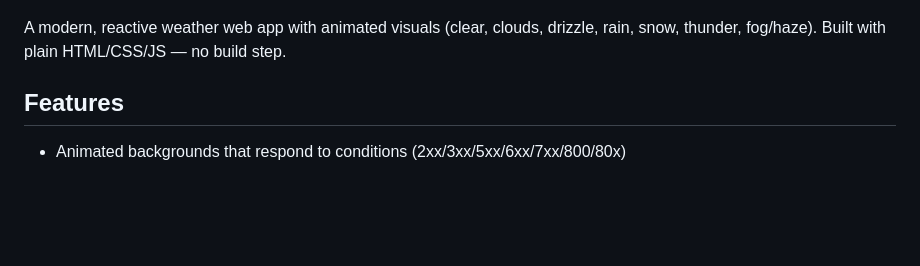
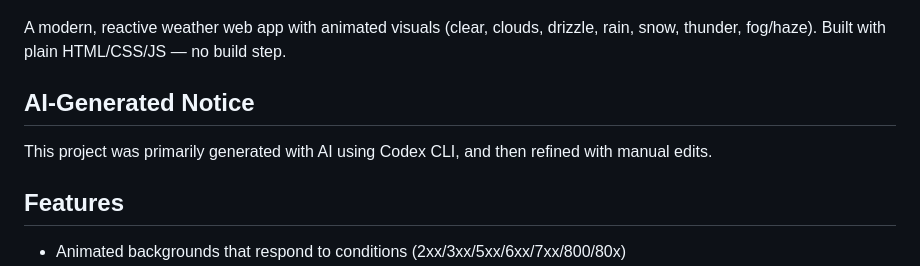
Before and after one commit to SlothDotEXE/WeatherApp, a Markdown page: README.md, the part around the change. Drawn GitHub-style; blank space fills up the shorter version.

Commit message:
Added AI Generation notice to README.md

```diff
--- a/README.md
+++ b/README.md
@@ -3,7 +3,11 @@ Skyline Weather
 
 ![Skyline Weather UI screenshot](assets/WeatherApp.png)
 
-A modern, reactive weather web app with animated visuals (clear, clouds, drizzle, rain, snow, thunder, fog/haze). Built with plain HTML/CSS/JS — no build step.
+ A modern, reactive weather web app with animated visuals (clear, clouds, drizzle, rain, snow, thunder, fog/haze). Built with plain HTML/CSS/JS — no build step.
+
+ AI-Generated Notice
+ -------------------
+ This project was primarily generated with AI using Codex CLI, and then refined with manual edits.
 
 Features
 --------
```
